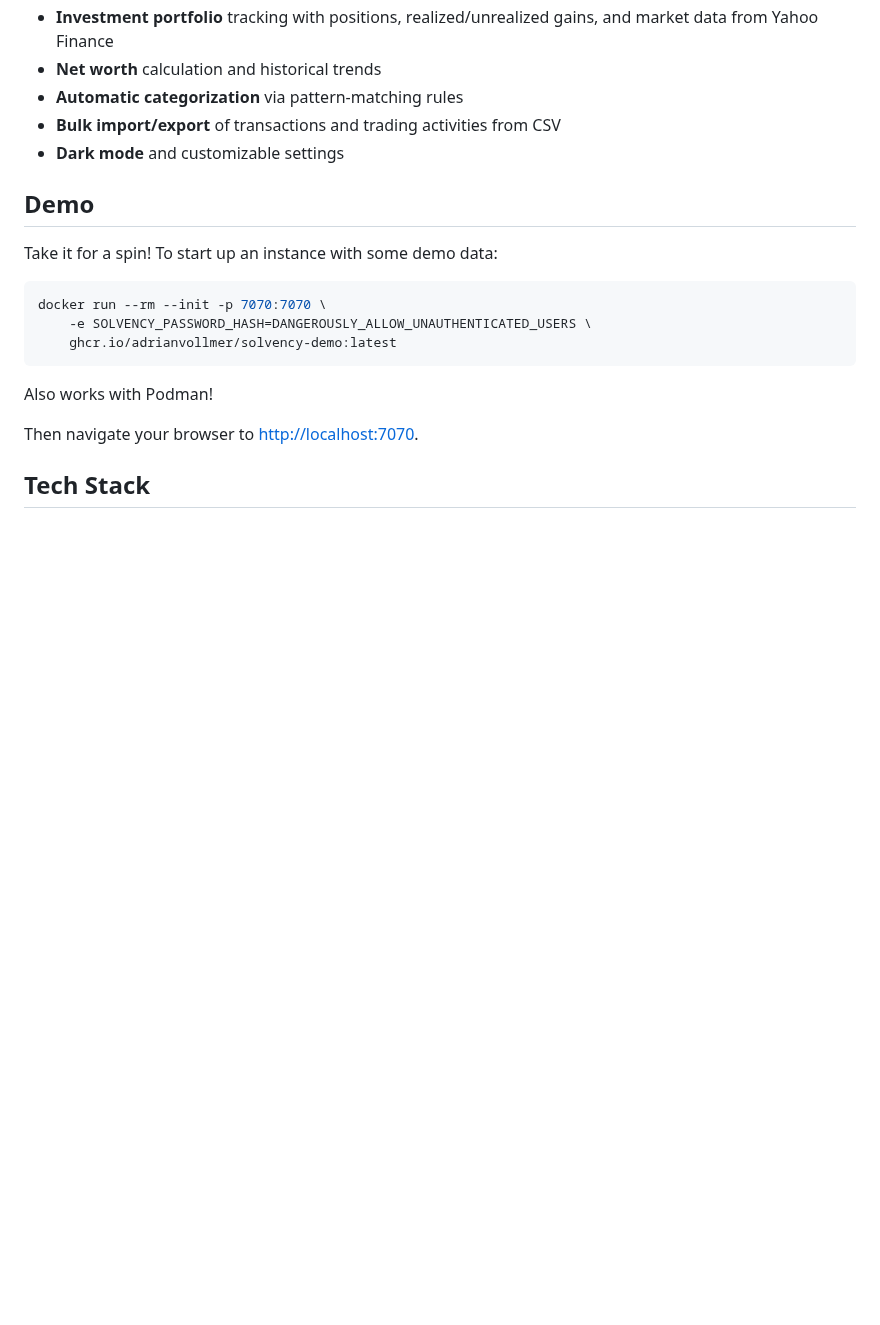
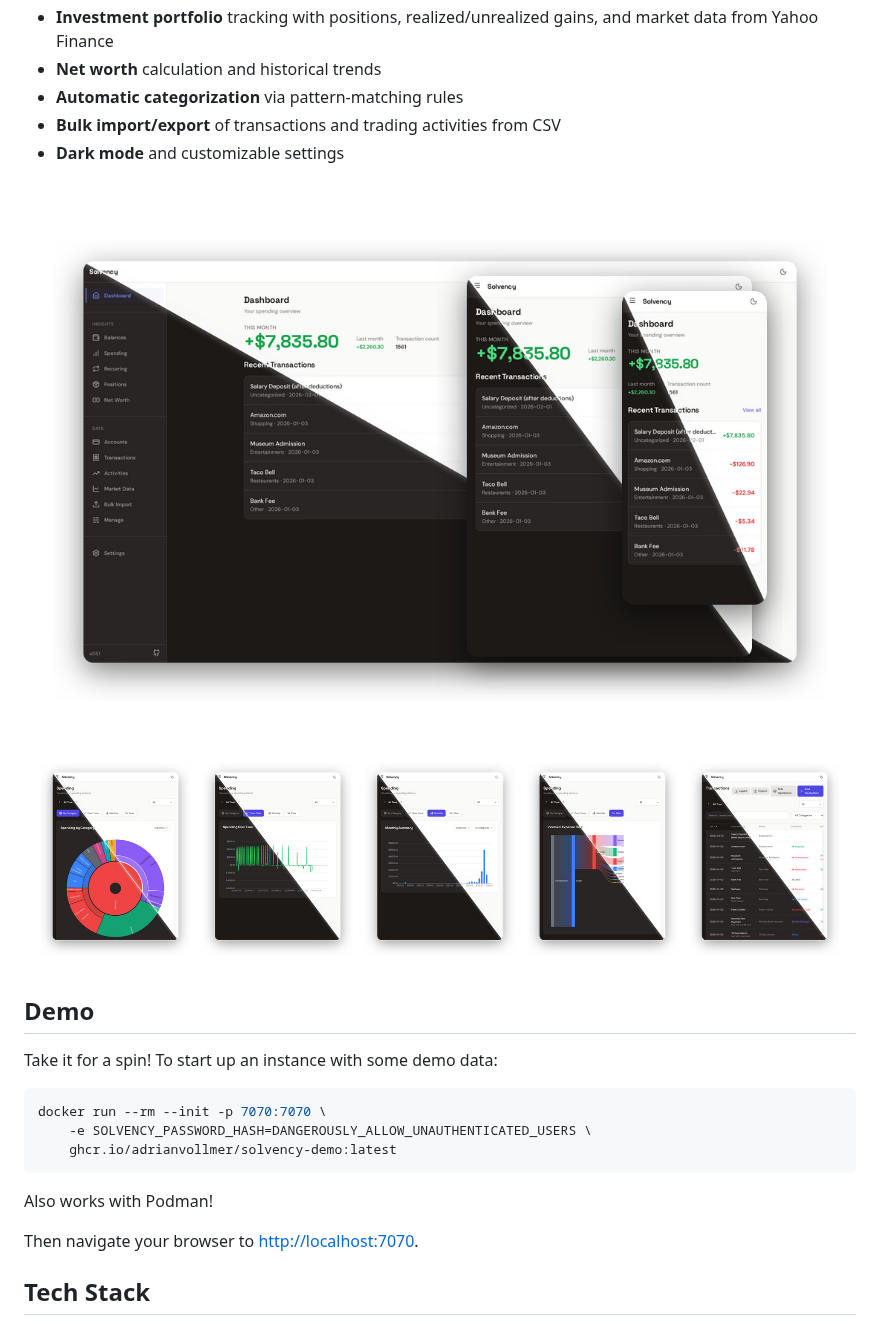
Before and after one commit to AdrianVollmer/Solvency, a Markdown page: README.md, the part around the change. Rendered like a GitHub page; pictures changed too: docs/gallery.png (added), docs/hero.png (added); blank space fills up the shorter version.

```diff
--- a/README.md
+++ b/README.md
@@ -25,6 +25,10 @@ currently no support for multiple users.
 - **Automatic categorization** via pattern-matching rules
 - **Bulk import/export** of transactions and trading activities from CSV
 - **Dark mode** and customizable settings
+
+![Dashboard across devices](docs/hero.png)
+
+![Feature gallery](docs/gallery.png)
 
 ## Demo
 
```
Also changed, not shown: 2 other files.
